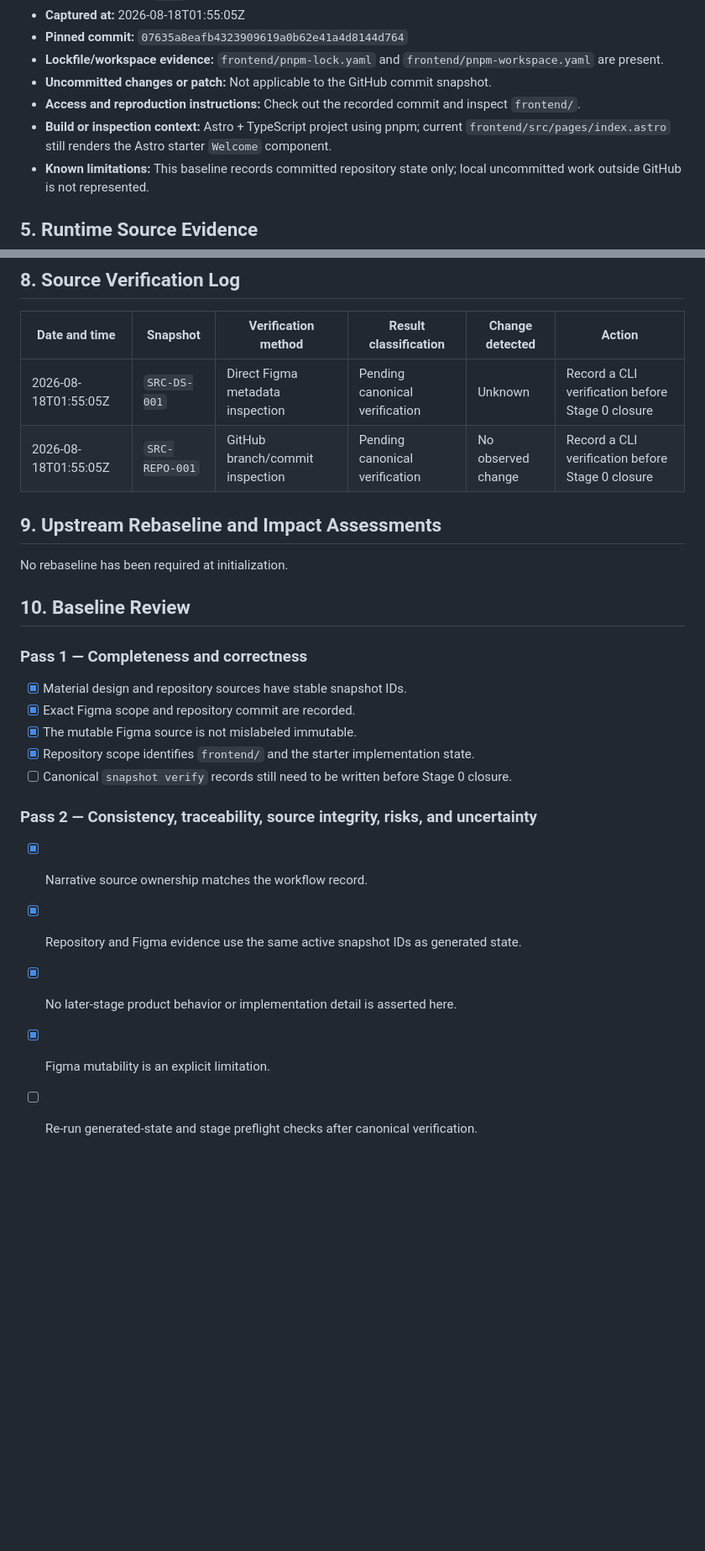
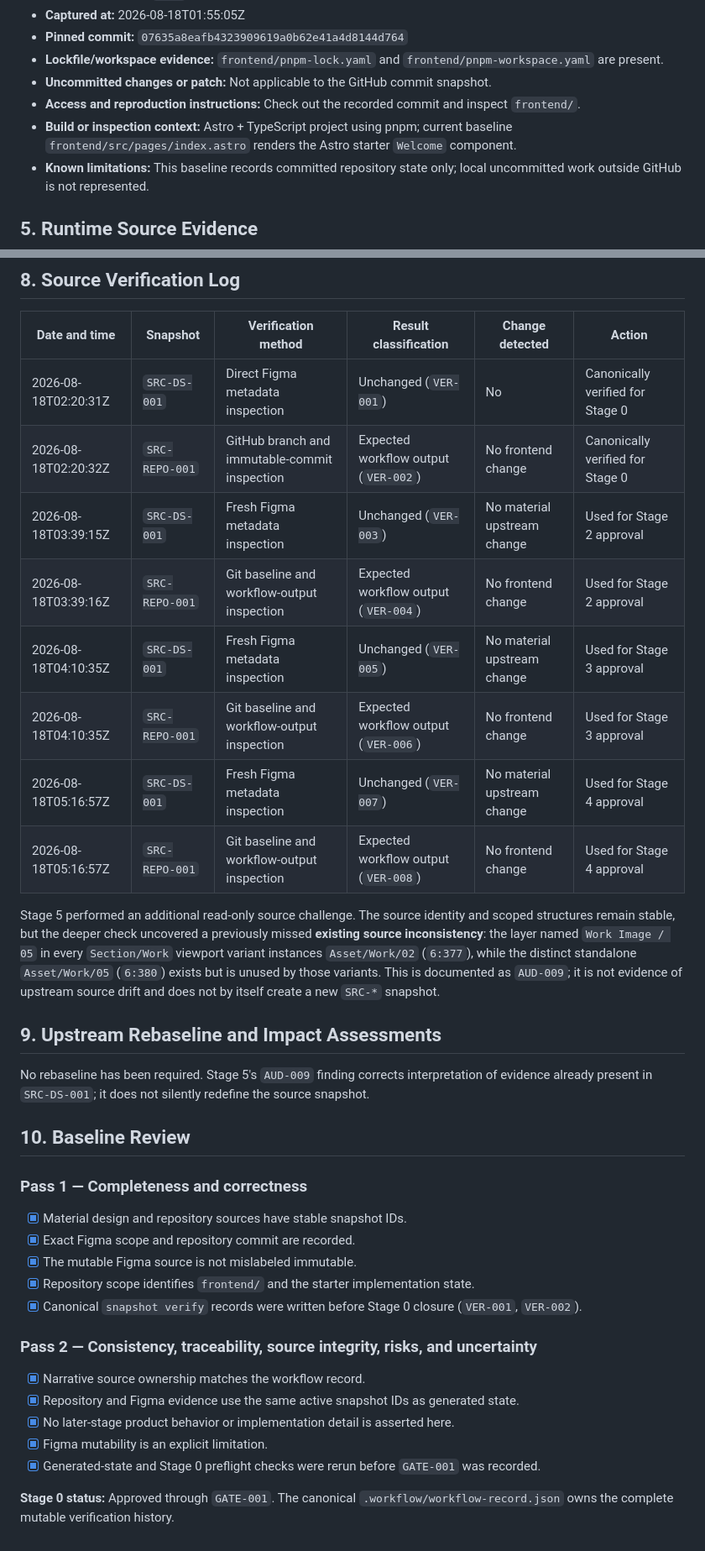
Before and after one commit to ferfalcon/single-page-design-portfolio, a Markdown page: SOURCE-BASELINE.md, 2 parts joined by grey strips. Shown at 84% size. Drawn GitHub-style; blank space fills up the shorter version.

Commit message:
Correct source verification history

```diff
--- a/SOURCE-BASELINE.md
+++ b/SOURCE-BASELINE.md
@@ -48,7 +48,7 @@ updated: 2026-08-18
 - **Lockfile/workspace evidence:** `frontend/pnpm-lock.yaml` and `frontend/pnpm-workspace.yaml` are present.
 - **Uncommitted changes or patch:** Not applicable to the GitHub commit snapshot.
 - **Access and reproduction instructions:** Check out the recorded commit and inspect `frontend/`.
-- **Build or inspection context:** Astro + TypeScript project using pnpm; current `frontend/src/pages/index.astro` still renders the Astro starter `Welcome` component.
+- **Build or inspection context:** Astro + TypeScript project using pnpm; current baseline `frontend/src/pages/index.astro` renders the Astro starter `Welcome` component.
 - **Known limitations:** This baseline records committed repository state only; local uncommitted work outside GitHub is not represented.
 
 ## 5. Runtime Source Evidence
@@ -67,12 +67,20 @@ No separate asset snapshot is registered. Figma-local assets in the scoped desig
 
 | Date and time | Snapshot | Verification method | Result classification | Change detected | Action |
 |---|---|---|---|---|---|
-| 2026-08-18T01:55:05Z | `SRC-DS-001` | Direct Figma metadata inspection | Pending canonical verification | Unknown | Record a CLI verification before Stage 0 closure |
-| 2026-08-18T01:55:05Z | `SRC-REPO-001` | GitHub branch/commit inspection | Pending canonical verification | No observed change | Record a CLI verification before Stage 0 closure |
+| 2026-08-18T02:20:31Z | `SRC-DS-001` | Direct Figma metadata inspection | Unchanged (`VER-001`) | No | Canonically verified for Stage 0 |
+| 2026-08-18T02:20:32Z | `SRC-REPO-001` | GitHub branch and immutable-commit inspection | Expected workflow output (`VER-002`) | No frontend change | Canonically verified for Stage 0 |
+| 2026-08-18T03:39:15Z | `SRC-DS-001` | Fresh Figma metadata inspection | Unchanged (`VER-003`) | No material upstream change | Used for Stage 2 approval |
+| 2026-08-18T03:39:16Z | `SRC-REPO-001` | Git baseline and workflow-output inspection | Expected workflow output (`VER-004`) | No frontend change | Used for Stage 2 approval |
+| 2026-08-18T04:10:35Z | `SRC-DS-001` | Fresh Figma metadata inspection | Unchanged (`VER-005`) | No material upstream change | Used for Stage 3 approval |
+| 2026-08-18T04:10:35Z | `SRC-REPO-001` | Git baseline and workflow-output inspection | Expected workflow output (`VER-006`) | No frontend change | Used for Stage 3 approval |
+| 2026-08-18T05:16:57Z | `SRC-DS-001` | Fresh Figma metadata inspection | Unchanged (`VER-007`) | No material upstream change | Used for Stage 4 approval |
+| 2026-08-18T05:16:57Z | `SRC-REPO-001` | Git baseline and workflow-output inspection | Expected workflow output (`VER-008`) | No frontend change | Used for Stage 4 approval |
+
+Stage 5 performed an additional read-only source challenge. The source identity and scoped structures remain stable, but the deeper check uncovered a previously missed **existing source inconsistency**: the layer named `Work Image / 05` in every `Section/Work` viewport variant instances `Asset/Work/02` (`6:377`), while the distinct standalone `Asset/Work/05` (`6:380`) exists but is unused by those variants. This is documented as `AUD-009`; it is not evidence of upstream source drift and does not by itself create a new `SRC-*` snapshot.
 
 ## 9. Upstream Rebaseline and Impact Assessments
 
-No rebaseline has been required at initialization.
+No rebaseline has been required. Stage 5's `AUD-009` finding corrects interpretation of evidence already present in `SRC-DS-001`; it does not silently redefine the source snapshot.
 
 ## 10. Baseline Review
 
@@ -82,7 +90,7 @@ No rebaseline has been required at initialization.
 - [x] Exact Figma scope and repository commit are recorded.
 - [x] The mutable Figma source is not mislabeled immutable.
 - [x] Repository scope identifies `frontend/` and the starter implementation state.
-- [ ] Canonical `snapshot verify` records still need to be written before Stage 0 closure.
+- [x] Canonical `snapshot verify` records were written before Stage 0 closure (`VER-001`, `VER-002`).
 
 ### Pass 2 — Consistency, traceability, source integrity, risks, and uncertainty
 
@@ -90,4 +98,6 @@ No rebaseline has been required at initialization.
 - [x] Repository and Figma evidence use the same active snapshot IDs as generated state.
 - [x] No later-stage product behavior or implementation detail is asserted here.
 - [x] Figma mutability is an explicit limitation.
-- [ ] Re-run generated-state and stage preflight checks after canonical verification.
+- [x] Generated-state and Stage 0 preflight checks were rerun before `GATE-001` was recorded.
+
+**Stage 0 status:** Approved through `GATE-001`. The canonical `.workflow/workflow-record.json` owns the complete mutable verification history.
```
